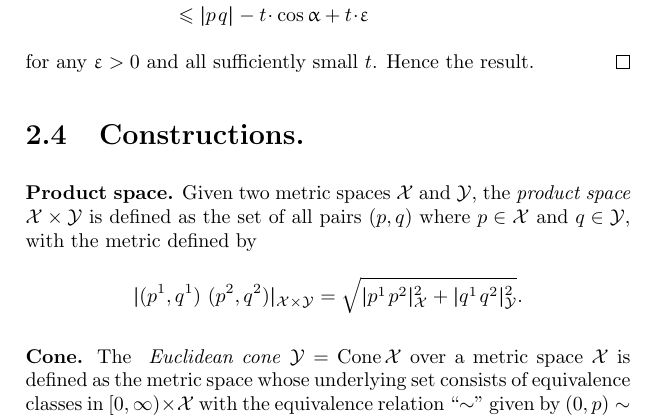
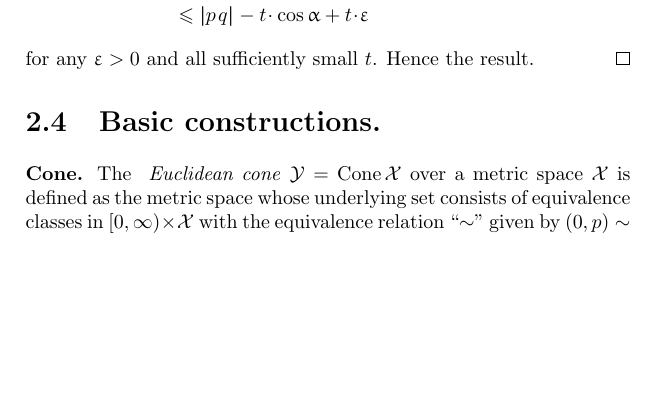
Before and after one commit to anton-petrunin/book, a LaTeX thesis (CBA-invitation.tex, which reads euclid.tex): part of page 18 of 109, cut so that both start at the same text, the shorter picture padded with empty space. Compiled offline with pdfLaTeX.

Commit message:
euclid.tex

```diff
--- a/euclid.tex
+++ b/euclid.tex
@@ -367,15 +367,9 @@ for any $\eps>0$ and all sufficiently small $t$.
 Hence the result.
 \qeds
 
-\section{Constructions.}
+\section{Basic constructions.}
 \label{sec:Euclid-constructions}
 
-
-\parbf{Product space.}
-Given two metric spaces $\spc{X}$ and $\spc{Y}$, the \index{product space}\emph{product space}
-$\spc{X}\times\spc{Y}$ is defined as the set of all pairs $(p,q)$ where $p\in\spc{X}$ and $q\in \spc{Y}$,
-with the metric defined by
-\[\dist{(p^1,q^1)}{(p^2,q^2)}{\spc{X}\times\spc{Y}}=\sqrt{\dist[2]{p^1}{p^2}{\spc{X}}+\dist[2]{q^1}{q^2}{\spc{Y}}}.\]
 
 \parbf{Cone.}
 The \index{cone}\emph{
```
